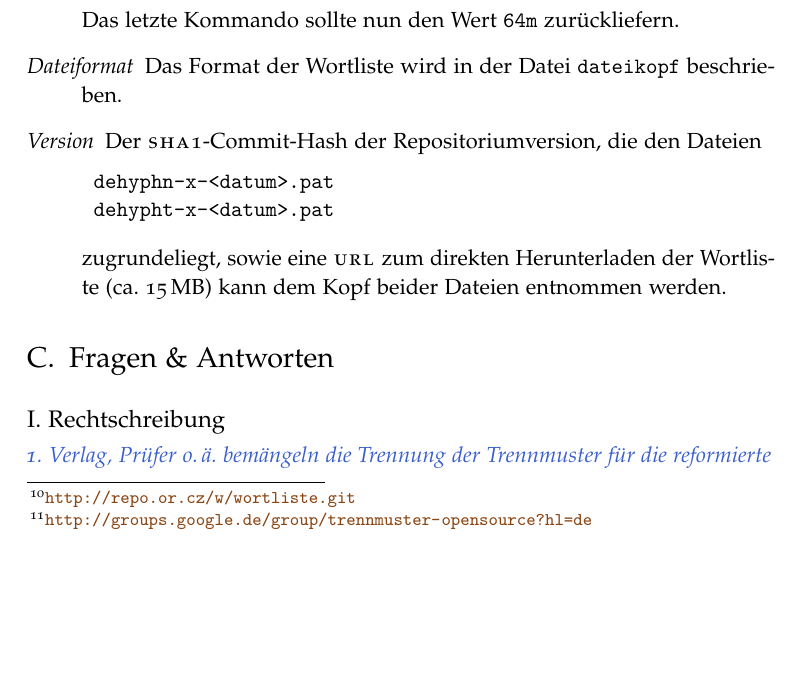
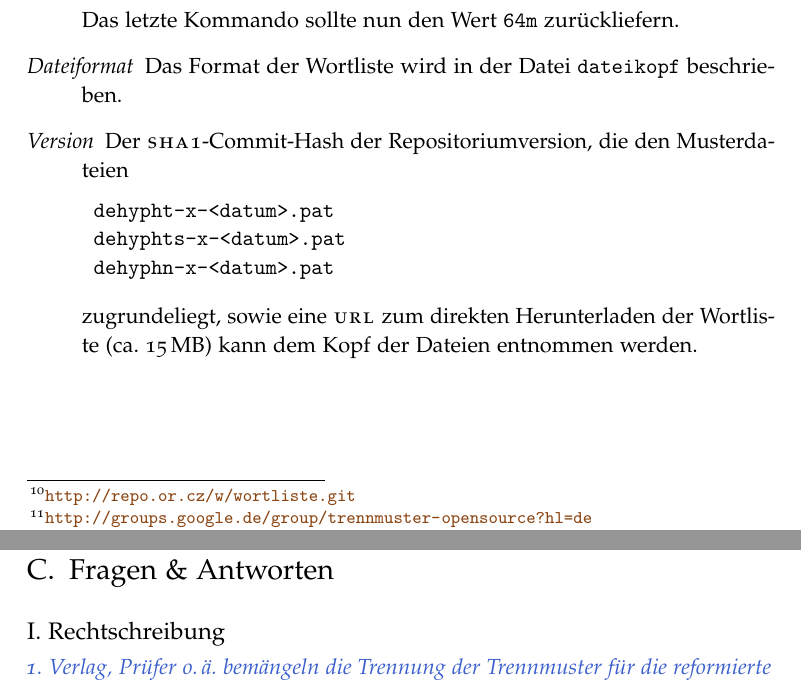
Before and after one commit to hyphenation/languages-german, a LaTeX paper (dehyph-exptl/dehyph-exptl.tex): part of page 14 of 18 before the commit and two parts of pages 14 and 15 of 18 after it, the two joined at a grey line, cut so that both start at the same text, the shorter picture padded with empty space. Compiled offline with pdfLaTeX; the source files are stored in an older character set and shown here as Unicode.

Commit message:
doc: Trage Verweis auf Datei dehyphts* nach.

```diff
--- a/dehyph-exptl/dehyph-exptl.tex
+++ b/dehyph-exptl/dehyph-exptl.tex
@@ -876,13 +876,14 @@ $git config --get core.DeltaBaseCacheLimit
   \Datei{dateikopf} beschrieben.
 
 \item[Version] Der \Abk{sha1}-Commit-Hash der Repositoriumversion, die
-  den Dateien
+  den Musterdateien
 \begin{lstlisting}
+dehypht-x-<datum>.pat
+dehyphts-x-<datum>.pat
 dehyphn-x-<datum>.pat
-dehypht-x-<datum>.pat
 \end{lstlisting}
   zugrundeliegt, sowie eine \Abk{url} zum direkten Herunterladen der
-  Wortliste (ca. 15\,MB) kann dem Kopf beider Dateien entnommen werden.
+  Wortliste (ca. 15\,MB) kann dem Kopf der Dateien entnommen werden.
 \end{description}
 
 
```
